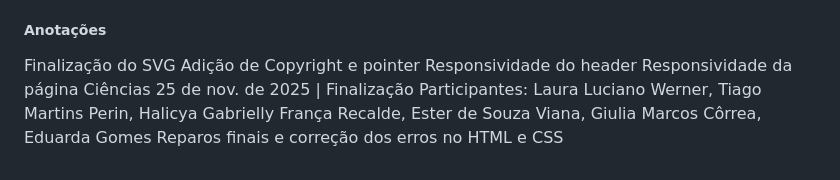
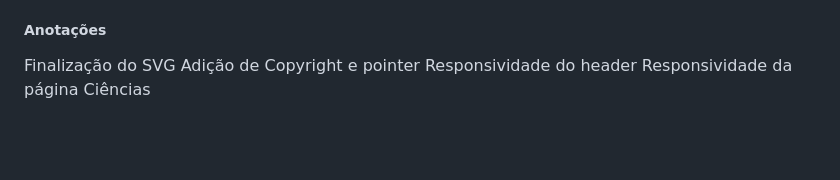
Before and after one commit to lauraluciano/VidaSaudavel, a Markdown page: README.md, the part around the change. Drawn GitHub-style; blank space fills up the shorter version.

Commit message:
ajustes readme

```diff
--- a/README.md
+++ b/README.md
@@ -175,6 +175,3 @@ Finalização do SVG
 Adição de Copyright e pointer
 Responsividade do header
 Responsividade da página Ciências
-25 de nov. de 2025 | Finalização
-Participantes: Laura Luciano Werner, Tiago Martins Perin, Halicya Gabrielly França Recalde, Ester de Souza Viana, Giulia Marcos Côrrea, Eduarda Gomes
-Reparos finais e correção dos erros no HTML e CSS
```
